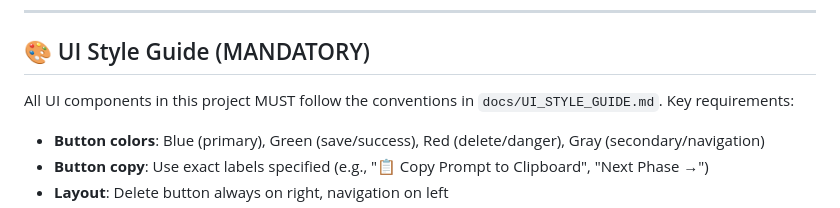
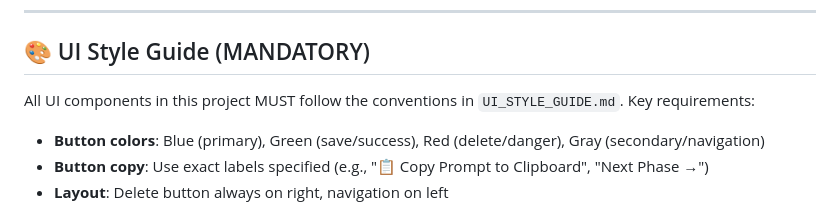
Before and after one commit to bordenet/one-pager, a Markdown page: CLAUDE.md, the part around the change. Drawn GitHub-style.

```diff
--- a/CLAUDE.md
+++ b/CLAUDE.md
@@ -156,7 +156,7 @@ All Go code in this project MUST follow the conventions in `docs/GO_STYLE_GUIDE.
 
 ## 🎨 UI Style Guide (MANDATORY)
 
-All UI components in this project MUST follow the conventions in `docs/UI_STYLE_GUIDE.md`. Key requirements:
+All UI components in this project MUST follow the conventions in `UI_STYLE_GUIDE.md`. Key requirements:
 
 - **Button colors**: Blue (primary), Green (save/success), Red (delete/danger), Gray (secondary/navigation)
 - **Button copy**: Use exact labels specified (e.g., "📋 Copy Prompt to Clipboard", "Next Phase →")
```
Also changed, not shown: UI_STYLE_GUIDE.md (added, +150 -0 lines).
